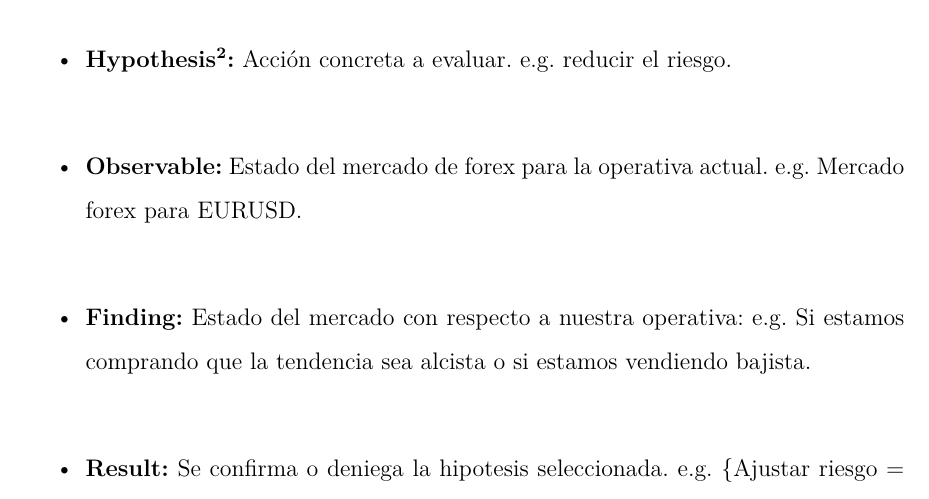
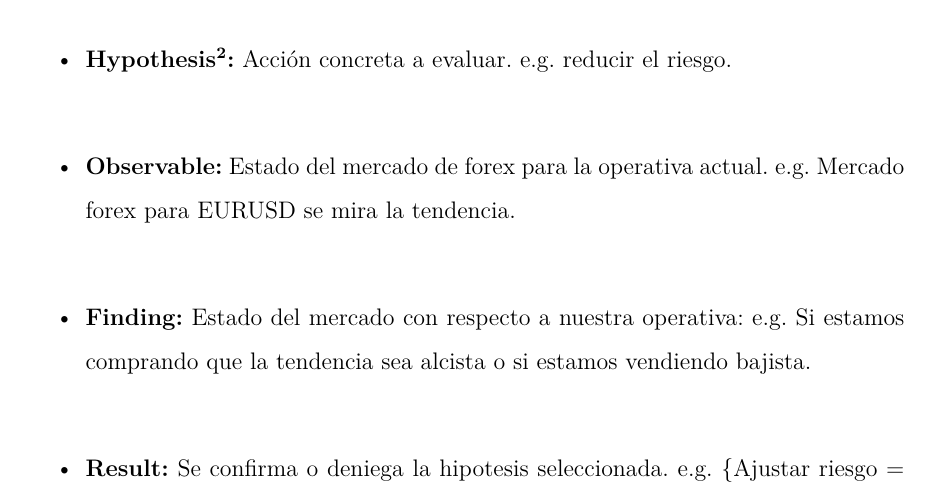
Before and after one commit to weltonvs/DSI, a LaTeX thesis (practica/main.tex, which reads practica/capitulos/Tema_3.tex): part of page 34 of 39, cut so that both start at the same text. Compiled offline with XeLaTeX.

Commit message:
Pequeña modificación en Observable

```diff
--- a/practica/capitulos/Tema_3.tex
+++ b/practica/capitulos/Tema_3.tex
@@ -100,7 +100,7 @@ Comentarios y ejemplos concretos para los roles presentes en la plantilla selecc
   \item \textbf{Caso abstraído:} Datos de una operativa abstaídos. e.g. El precio del activo ha superado la resistencia, es decir, MercadoForex.Activo.valor > resistencia. Se abstrae en MercadoForex.Activo.valor > MercadoForex.resistencia.Fuerte
   \item \textbf{Hypothesis\footnote{Hypothesis (Diferential)}:} Posibles acciones a llevar a cabo e.g. Cerrar la operativa o reducir el riesgo.
   \item \textbf{Hypothesis\footnote{Hypothesis (Hypothesis)}:} Acción concreta a evaluar. e.g. reducir el riesgo.
-  \item \textbf{Observable:} Estado del mercado de forex para la operativa actual. e.g. Mercado forex para EURUSD.
+  \item \textbf{Observable:} Estado del mercado de forex para la operativa actual. e.g. Mercado forex para EURUSD se mira la tendencia.
   \item \textbf{Finding:} Estado del mercado con respecto a nuestra operativa: e.g. Si estamos comprando que la tendencia sea alcista o si estamos vendiendo bajista.
   \item \textbf{Result:} Se confirma o deniega la hipotesis seleccionada. e.g. \{Ajustar riesgo = True, Cerrar la operativa = False\}
 \end{itemize}
```
